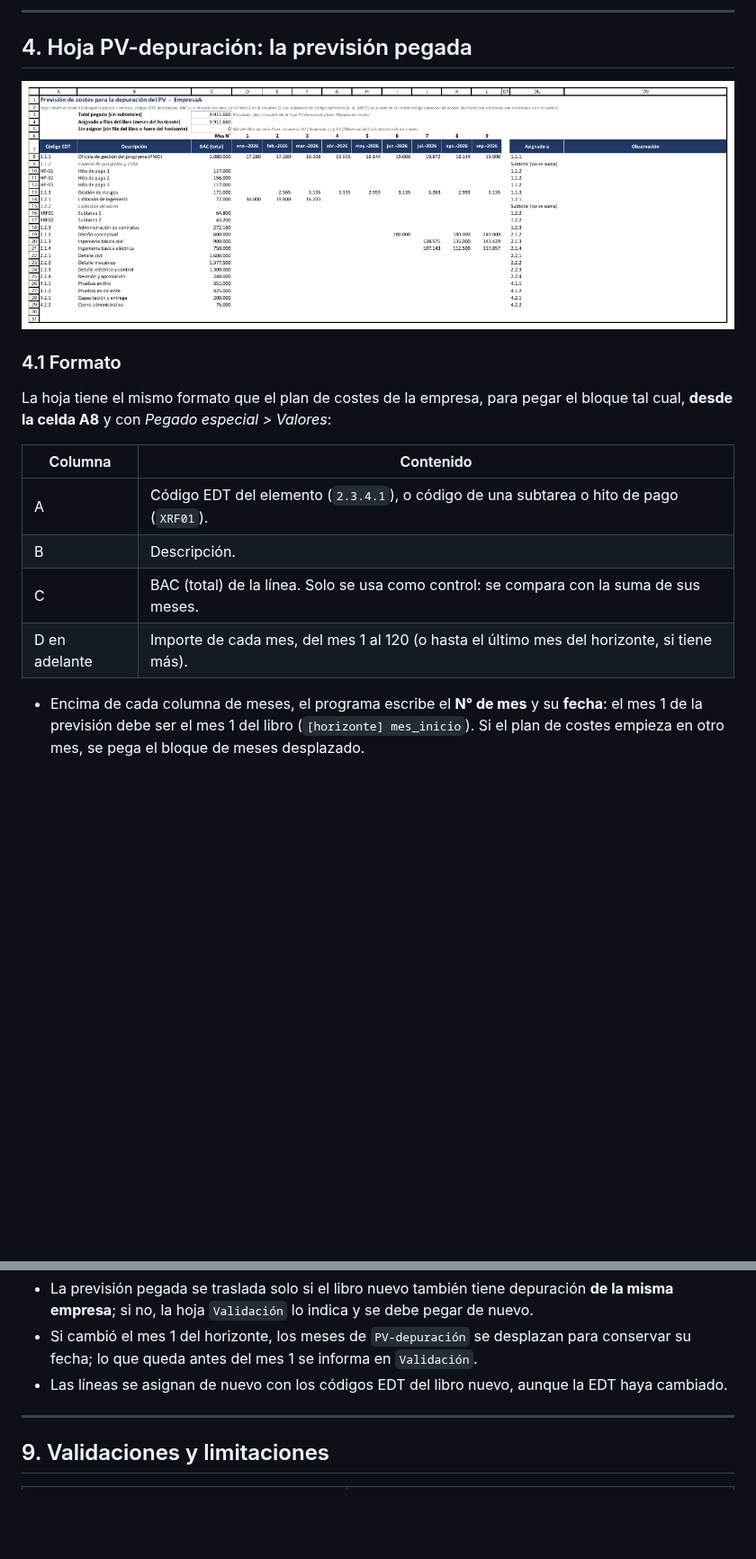
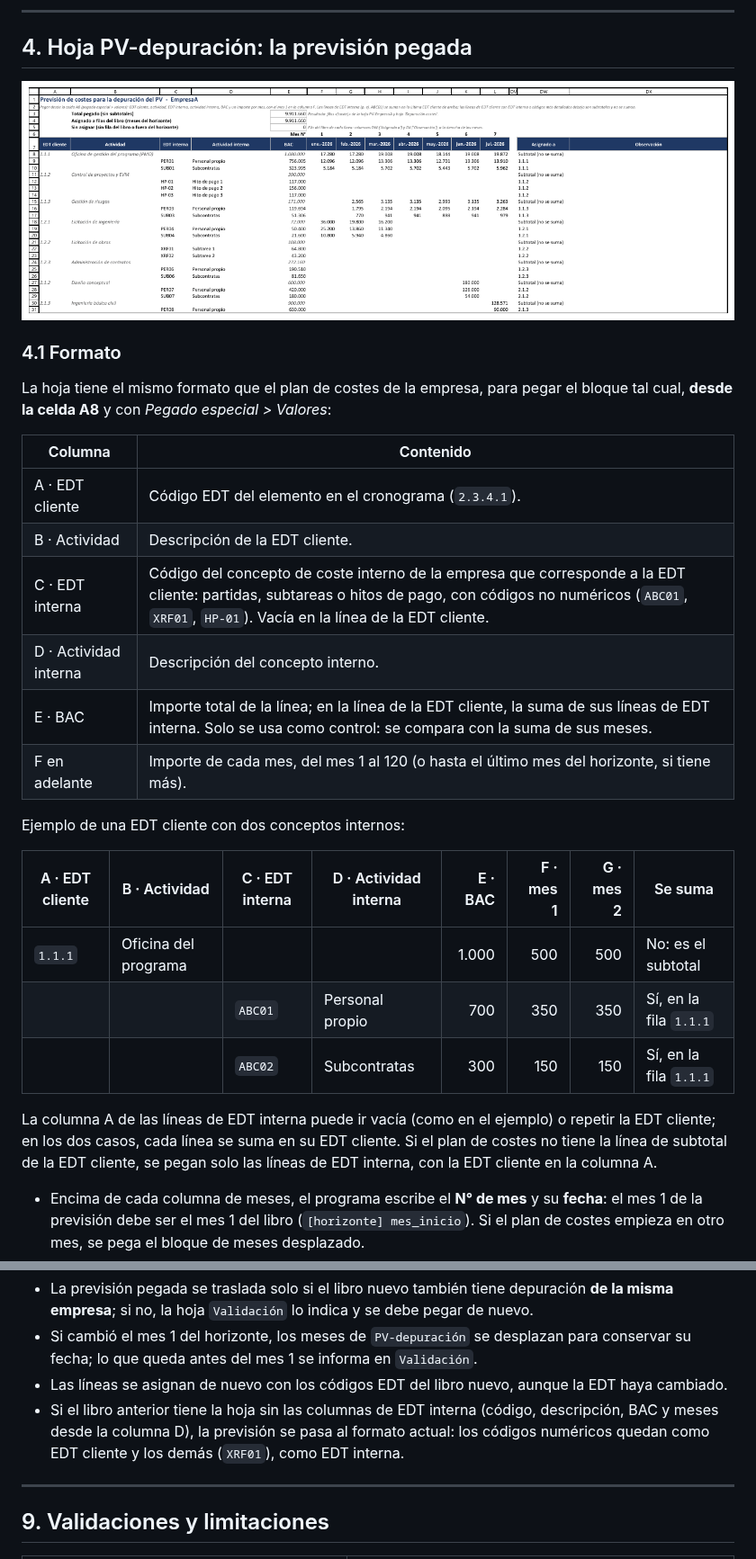
Before and after one commit to MarceloSalazar/evm-automation, a Markdown page: docs/depuracion-costes.md, 2 parts joined by grey strips. Shown at 90% size. Drawn GitHub-style; pictures changed too: docs/img/excel/depuracion-pegado.png; blank space fills up the shorter version.

```diff
--- a/docs/depuracion-costes.md
+++ b/docs/depuracion-costes.md
@@ -100,10 +100,24 @@ La hoja tiene el mismo formato que el plan de costes de la empresa, para pegar e
 
 | Columna | Contenido |
 |---|---|
-| A | Código EDT del elemento (`2.3.4.1`), o código de una subtarea o hito de pago (`XRF01`). |
-| B | Descripción. |
-| C | BAC (total) de la línea. Solo se usa como control: se compara con la suma de sus meses. |
-| D en adelante | Importe de cada mes, del mes 1 al 120 (o hasta el último mes del horizonte, si tiene más). |
+| A · EDT cliente | Código EDT del elemento en el cronograma (`2.3.4.1`). |
+| B · Actividad | Descripción de la EDT cliente. |
+| C · EDT interna | Código del concepto de coste interno de la empresa que corresponde a la EDT cliente: partidas, subtareas o hitos de pago, con códigos no numéricos (`ABC01`, `XRF01`, `HP-01`). Vacía en la línea de la EDT cliente. |
+| D · Actividad interna | Descripción del concepto interno. |
+| E · BAC | Importe total de la línea; en la línea de la EDT cliente, la suma de sus líneas de EDT interna. Solo se usa como control: se compara con la suma de sus meses. |
+| F en adelante | Importe de cada mes, del mes 1 al 120 (o hasta el último mes del horizonte, si tiene más). |
+
+Ejemplo de una EDT cliente con dos conceptos internos:
+
+| A · EDT cliente | B · Actividad | C · EDT interna | D · Actividad interna | E · BAC | F · mes 1 | G · mes 2 | Se suma |
+|---|---|---|---|---:|---:|---:|---|
+| `1.1.1` | Oficina del programa | | | 1.000 | 500 | 500 | No: es el subtotal |
+| | | `ABC01` | Personal propio | 700 | 350 | 350 | Sí, en la fila `1.1.1` |
+| | | `ABC02` | Subcontratas | 300 | 150 | 150 | Sí, en la fila `1.1.1` |
+
+La columna A de las líneas de EDT interna puede ir vacía (como en el ejemplo) o repetir la EDT cliente;
+en los dos casos, cada línea se suma en su EDT cliente. Si el plan de costes no tiene la línea de
+subtotal de la EDT cliente, se pegan solo las líneas de EDT interna, con la EDT cliente en la columna A.
 
 - Encima de cada columna de meses, el programa escribe el **N° de mes** y su **fecha**: el mes 1 de la
   previsión debe ser el mes 1 del libro (`[horizonte] mes_inicio`). Si el plan de costes empieza en otro
@@ -255,6 +273,9 @@ Sobre `--migrar-desde` en la depuración:
 - Si cambió el mes 1 del horizonte, los meses de `PV-depuración` se desplazan para conservar su fecha;
   lo que queda antes del mes 1 se informa en `Validación`.
 - Las líneas se asignan de nuevo con los códigos EDT del libro nuevo, aunque la EDT haya cambiado.
+- Si el libro anterior tiene la hoja sin las columnas de EDT interna (código, descripción, BAC y meses
+  desde la columna D), la previsión se pasa al formato actual: los códigos numéricos quedan como EDT
+  cliente y los demás (`XRF01`), como EDT interna.
 
 ---
 
```
Also changed, not shown: other parts of docs/depuracion-costes.md (+26 -19 lines), CHANGELOG.md (+13 -2 lines), 5 other files.
